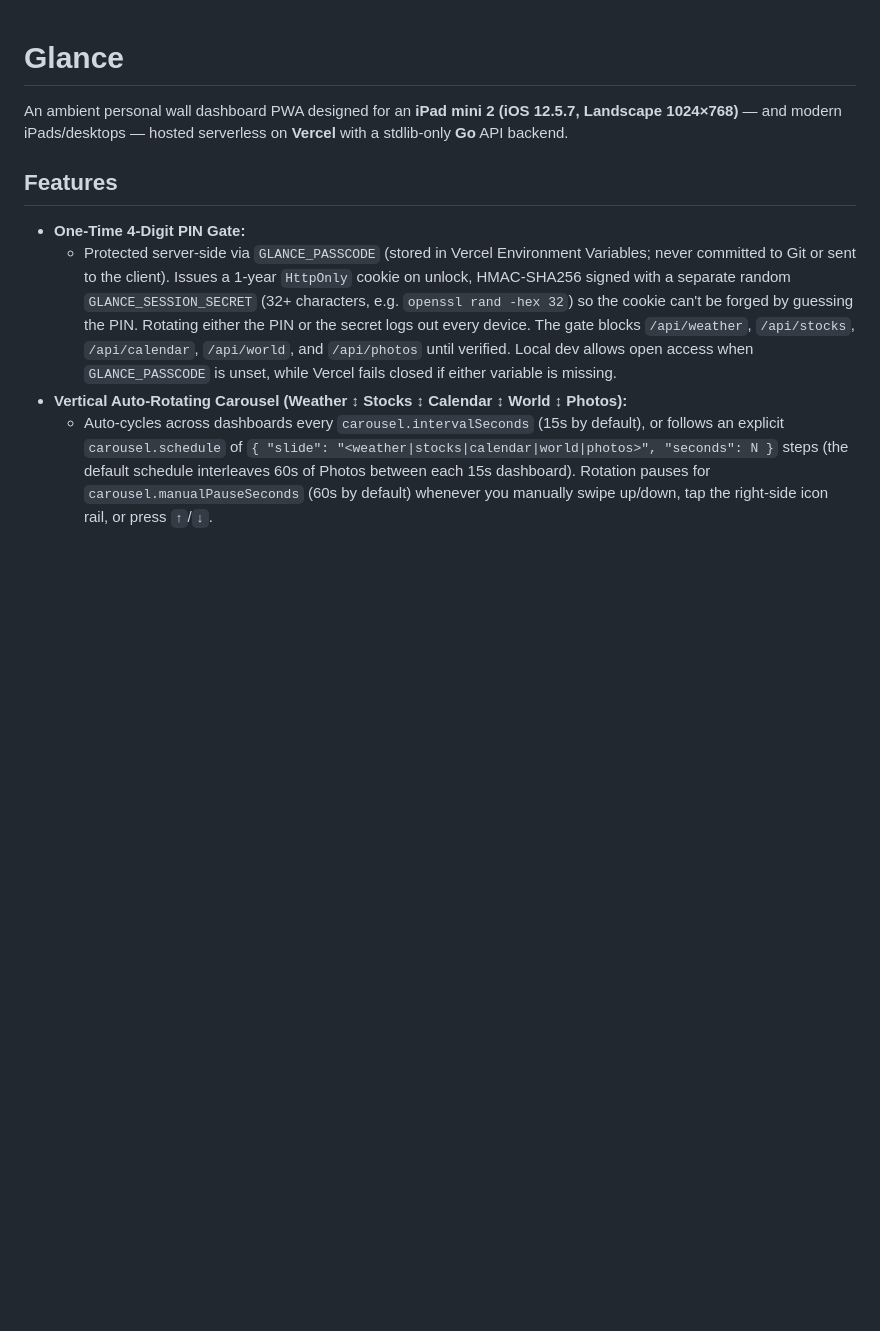
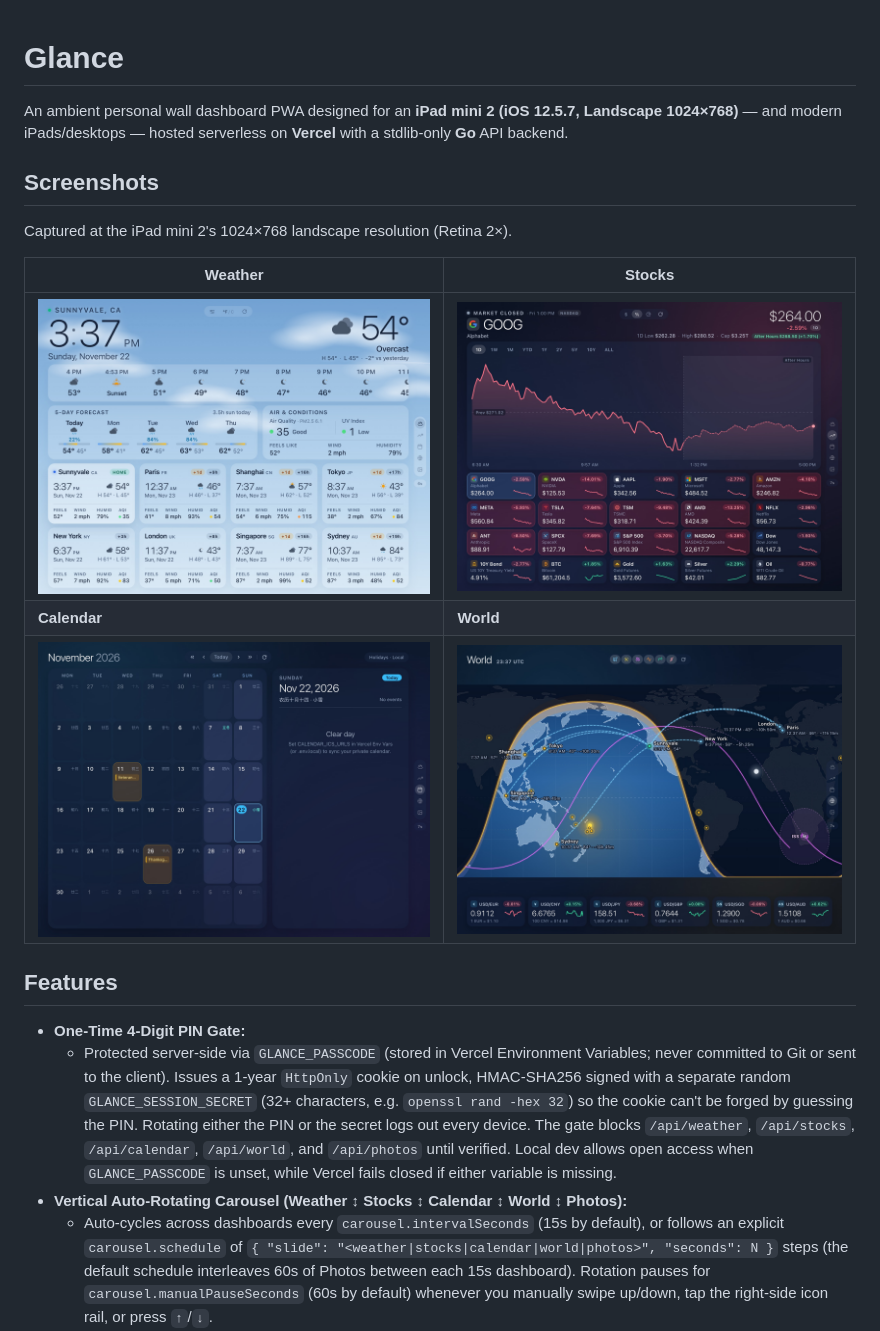
Before and after one commit to hzqtc/glance, a Markdown page: README.md, the part around the change. Rendered like a GitHub page; pictures changed too: docs/screenshots/calendar.jpg (added), docs/screenshots/stocks.jpg (added), docs/screenshots/weather.jpg (added); blank space fills up the shorter version.

Commit message:
Add dashboard screenshots to README
Weather, Stocks, Calendar, and World captured at 1024x768 (2x) from a
dev API without private calendar or photo sources configured.

Co-Authored-By: Claude Opus 5.5 <noreply@anthropic.com>

```diff
--- a/README.md
+++ b/README.md
@@ -1,6 +1,16 @@
 # Glance
 
 An ambient personal wall dashboard PWA designed for an **iPad mini 2 (iOS 12.5.7, Landscape 1024×768)** — and modern iPads/desktops — hosted serverless on **Vercel** with a stdlib-only **Go** API backend.
+
+## Screenshots
+
+Captured at the iPad mini 2's 1024×768 landscape resolution (Retina 2×).
+
+| Weather | Stocks |
+|---|---|
+| ![Weather dashboard: live clock, current conditions, 24-hour ribbon, 5-day forecast, air quality, and multi-city cards](docs/screenshots/weather.jpg) | ![Stocks dashboard: selected symbol chart with timeframes and a 20-card watchlist](docs/screenshots/stocks.jpg) |
+| **Calendar** | **World** |
+| ![Calendar dashboard: month grid with Chinese lunar dates and US holidays beside the selected-day agenda](docs/screenshots/calendar.jpg) | ![World dashboard: day/night map with city arcs, ISS orbit, earthquakes, and FX currency cards](docs/screenshots/world.jpg) |
 
 ## Features
 
```
